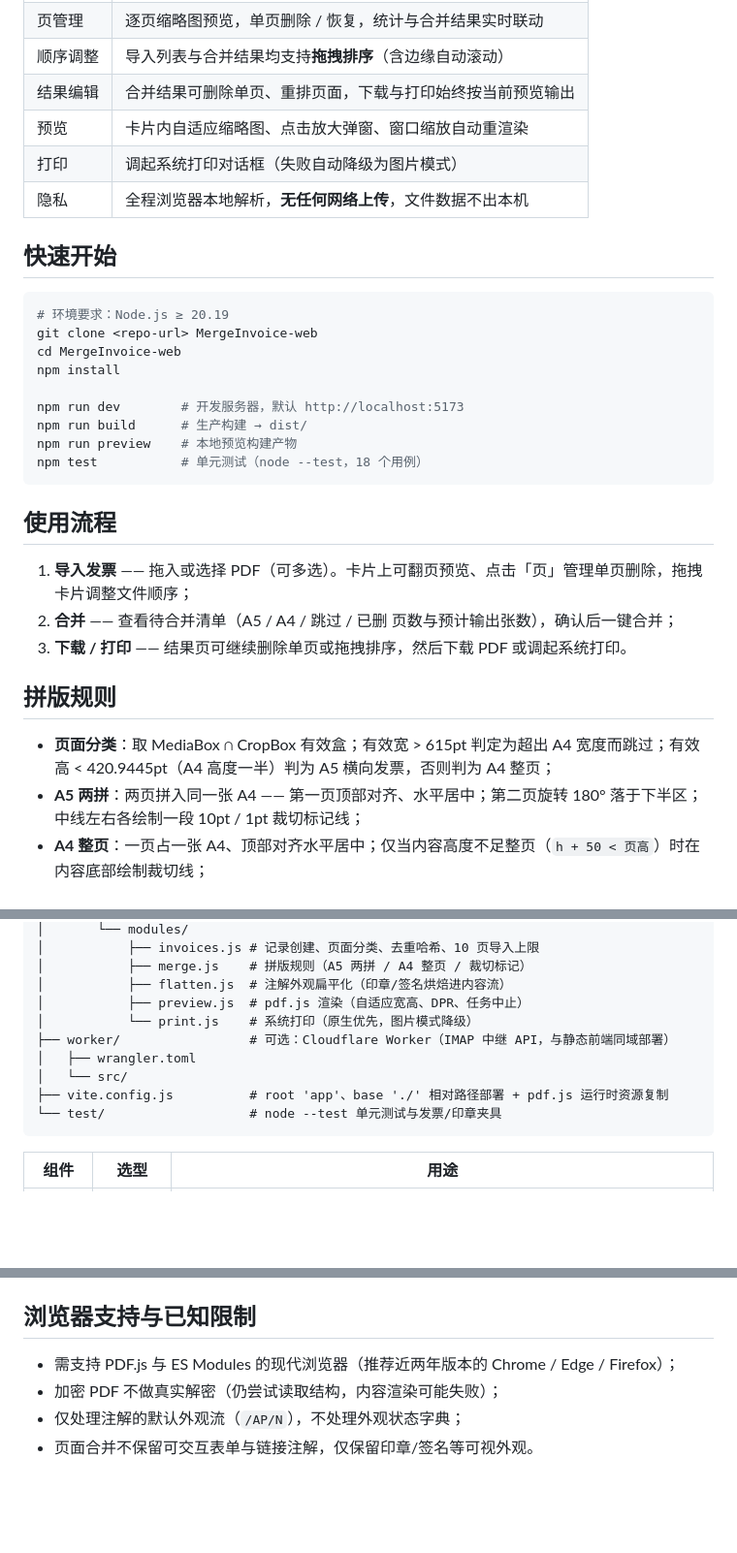
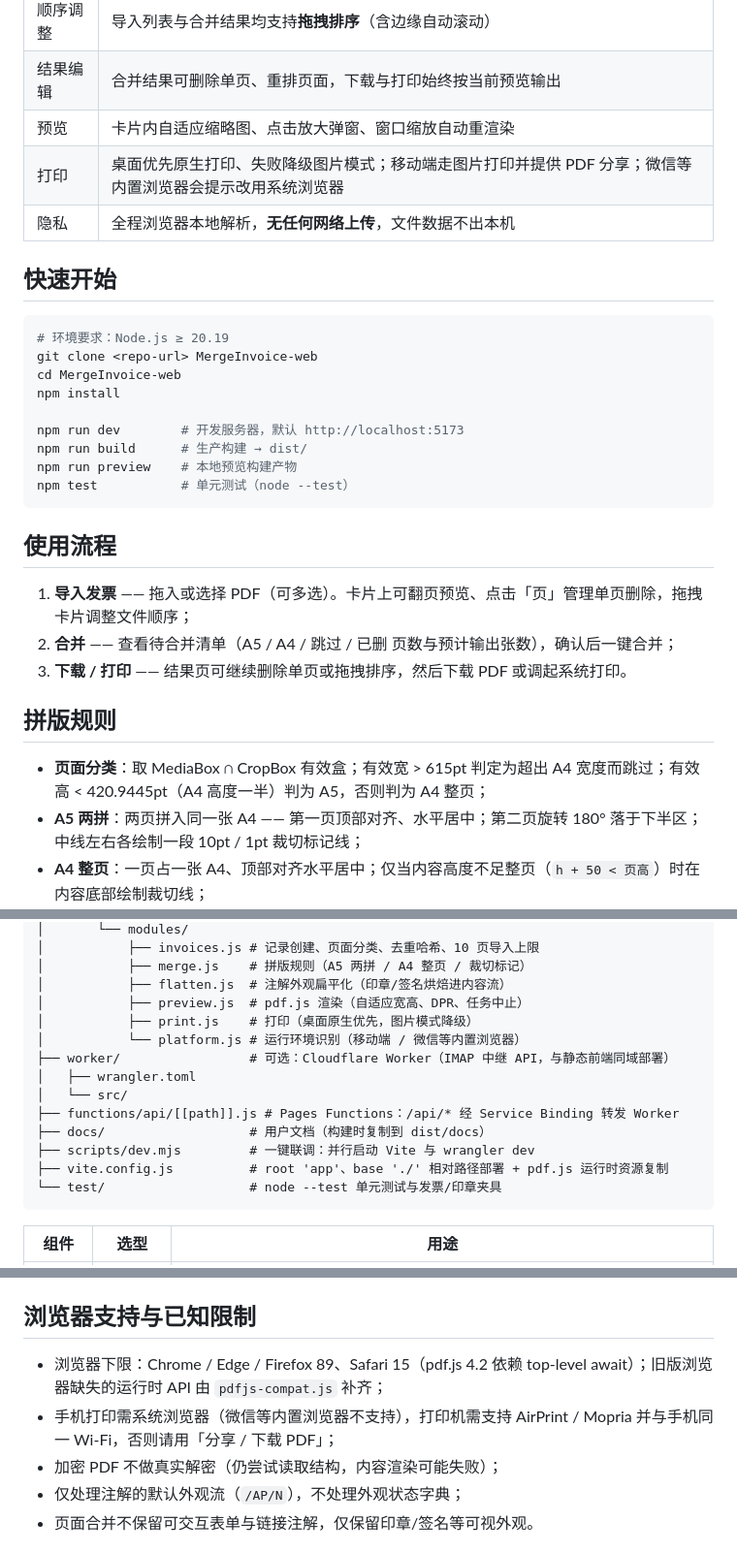
Before and after one commit to sharperzhou/mergeinvoice-web, a Markdown page: README.md, 3 parts joined by grey strips. Shown at 97% size. Rendered like a GitHub page; blank space fills up the shorter version.

Commit message:
docs: 修正 pdf.js 版本与过期的文档描述
- README 徽章 pdf.js 改回 4.2.67，删除过期测试数量并更新浏览器下限、目录树与打印说明
- docs/mail-import.md 修正部署命令与 Gmail/Outlook 的接入说明
- AGENTS.md 补充 platform.js 条目并同步部署命令

````diff
--- a/README.md
+++ b/README.md
@@ -28,7 +28,7 @@
 | 顺序调整 | 导入列表与合并结果均支持**拖拽排序**（含边缘自动滚动） |
 | 结果编辑 | 合并结果可删除单页、重排页面，下载与打印始终按当前预览输出 |
 | 预览 | 卡片内自适应缩略图、点击放大弹窗、窗口缩放自动重渲染 |
-| 打印 | 调起系统打印对话框（失败自动降级为图片模式） |
+| 打印 | 桌面优先原生打印、失败降级图片模式；移动端走图片打印并提供 PDF 分享；微信等内置浏览器会提示改用系统浏览器 |
 | 隐私 | 全程浏览器本地解析，**无任何网络上传**，文件数据不出本机 |
 
 ## 快速开始
@@ -42,7 +42,7 @@ npm install
 npm run dev        # 开发服务器，默认 http://localhost:5173
 npm run build      # 生产构建 → dist/
 npm run preview    # 本地预览构建产物
-npm test           # 单元测试（node --test，18 个用例）
+npm test           # 单元测试（node --test）
 ```
 
 ## 使用流程
@@ -53,7 +53,7 @@ npm test           # 单元测试（node --test，18 个用例）
 
 ## 拼版规则
 
-- **页面分类**：取 MediaBox ∩ CropBox 有效盒；有效宽 > 615pt 判定为超出 A4 宽度而跳过；有效高 < 420.9445pt（A4 高度一半）判为 A5 横向发票，否则判为 A4 整页；
+- **页面分类**：取 MediaBox ∩ CropBox 有效盒；有效宽 > 615pt 判定为超出 A4 宽度而跳过；有效高 < 420.9445pt（A4 高度一半）判为 A5，否则判为 A4 整页；
 - **A5 两拼**：两页拼入同一张 A4 —— 第一页顶部对齐、水平居中；第二页旋转 180° 落于下半区；中线左右各绘制一段 10pt / 1pt 裁切标记线；
 - **A4 整页**：一页占一张 A4、顶部对齐水平居中；仅当内容高度不足整页（`h + 50 < 页高`）时在内容底部绘制裁切线；
 - **输出顺序**：所有 A5 页在前、A4 页在后，各自保持导入顺序；
@@ -76,10 +76,14 @@ MergeInvoice-web/
 │           ├── merge.js    # 拼版规则（A5 两拼 / A4 整页 / 裁切标记）
 │           ├── flatten.js  # 注解外观扁平化（印章/签名烘焙进内容流）
 │           ├── preview.js  # pdf.js 渲染（自适应宽高、DPR、任务中止）
-│           └── print.js    # 系统打印（原生优先，图片模式降级）
+│           ├── print.js    # 打印（桌面原生优先，图片模式降级）
+│           └── platform.js # 运行环境识别（移动端 / 微信等内置浏览器）
 ├── worker/                 # 可选：Cloudflare Worker（IMAP 中继 API，与静态前端同域部署）
 │   ├── wrangler.toml
 │   └── src/
+├── functions/api/[[path]].js # Pages Functions：/api/* 经 Service Binding 转发 Worker
+├── docs/                   # 用户文档（构建时复制到 dist/docs）
+├── scripts/dev.mjs         # 一键联调：并行启动 Vite 与 wrangler dev
 ├── vite.config.js          # root 'app'、base './' 相对路径部署 + pdf.js 运行时资源复制
 └── test/                   # node --test 单元测试与发票/印章夹具
 ```
@@ -135,7 +139,8 @@ MergeInvoice-web/
 
 ## 浏览器支持与已知限制
 
-- 需支持 PDF.js 与 ES Modules 的现代浏览器（推荐近两年版本的 Chrome / Edge / Firefox）；
+- 浏览器下限：Chrome / Edge / Firefox 89、Safari 15（pdf.js 4.2 依赖 top-level await）；旧版浏览器缺失的运行时 API 由 `pdfjs-compat.js` 补齐；
+- 手机打印需系统浏览器（微信等内置浏览器不支持），打印机需支持 AirPrint / Mopria 并与手机同一 Wi-Fi，否则请用「分享 / 下载 PDF」；
 - 加密 PDF 不做真实解密（仍尝试读取结构，内容渲染可能失败）；
 - 仅处理注解的默认外观流（`/AP/N`），不处理外观状态字典；
 - 页面合并不保留可交互表单与链接注解，仅保留印章/签名等可视外观。
````
Also changed, not shown: other parts of README.md (+2 -2 lines), AGENTS.md (+3 -2 lines), docs/mail-import.md (+2 -2 lines).
